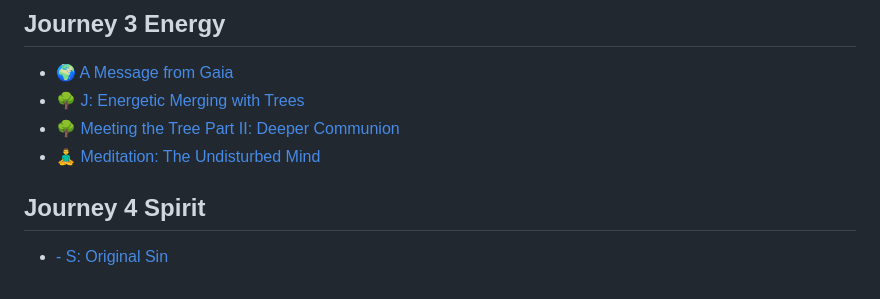
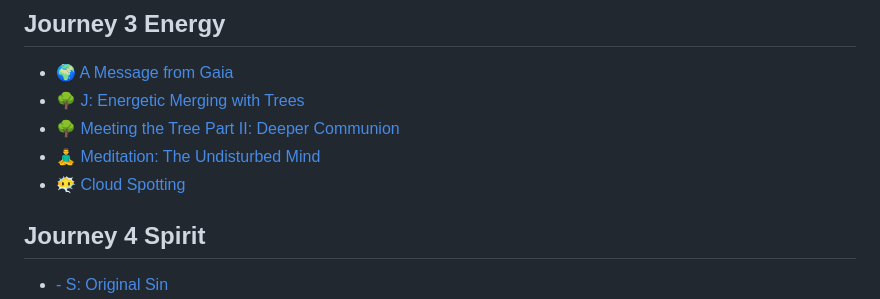
Before and after one commit to Akvils/being-with-trees, a Markdown page: SUMMARY.md, the part around the change. Rendered like a GitHub page.

```diff
--- a/SUMMARY.md
+++ b/SUMMARY.md
@@ -40,6 +40,7 @@
 * [🌳 J: Energetic Merging with Trees](journey-3-energy/j-energetic-merging-with-trees.md)
 * [🌳 Meeting the Tree Part II: Deeper Communion](journey-3-energy/meeting-the-tree-part-ii-deeper-communion.md)
 * [🧘‍♂️ Meditation: The Undisturbed Mind](journey-3-energy/meditation-the-undisturbed-mind.md)
+* [😶‍🌫️ Cloud Spotting](journey-3-energy/cloud-spotting.md)
 
 ## Journey 4 Spirit
 
```
Also changed, not shown: journey-3-energy/cloud-spotting.md (added, +5 -0 lines).
